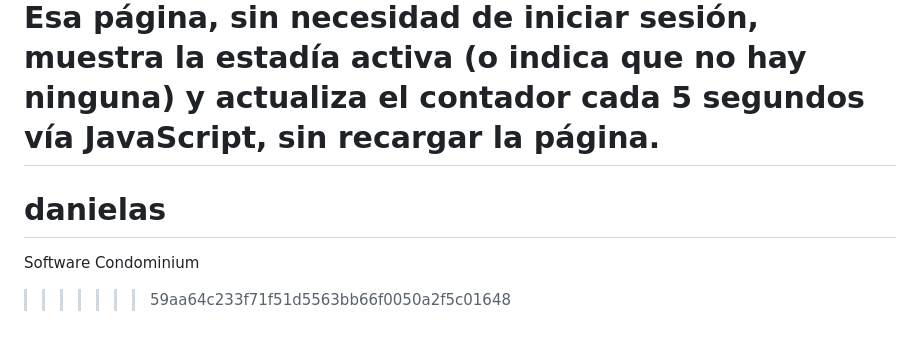
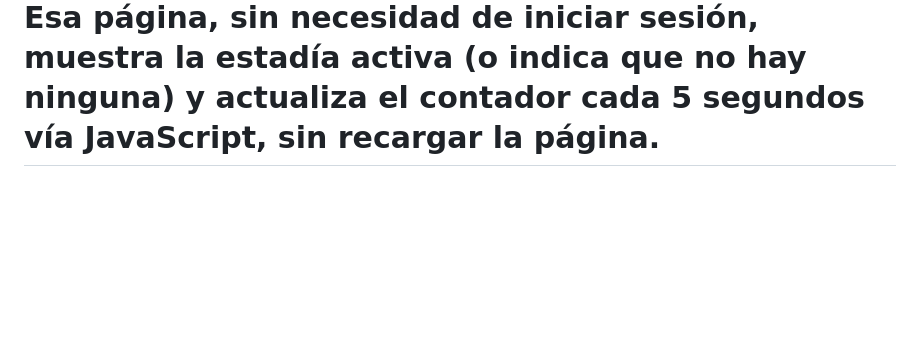
Before and after one commit to ferbom20/danielas, a Markdown page: README.md, the part around the change. GitHub-like rendering; blank space fills up the shorter version.

```diff
--- a/README.md
+++ b/README.md
@@ -82,6 +82,3 @@ una librería vendorizada MIT, sin conexión a servicios externos) que enlaza a
 muestra la estadía activa (o indica que no hay ninguna) y actualiza el
 contador cada 5 segundos vía JavaScript, sin recargar la página.
 =======
-# danielas
-Software Condominium
->>>>>>> 59aa64c233f71f51d5563bb66f0050a2f5c01648
```
